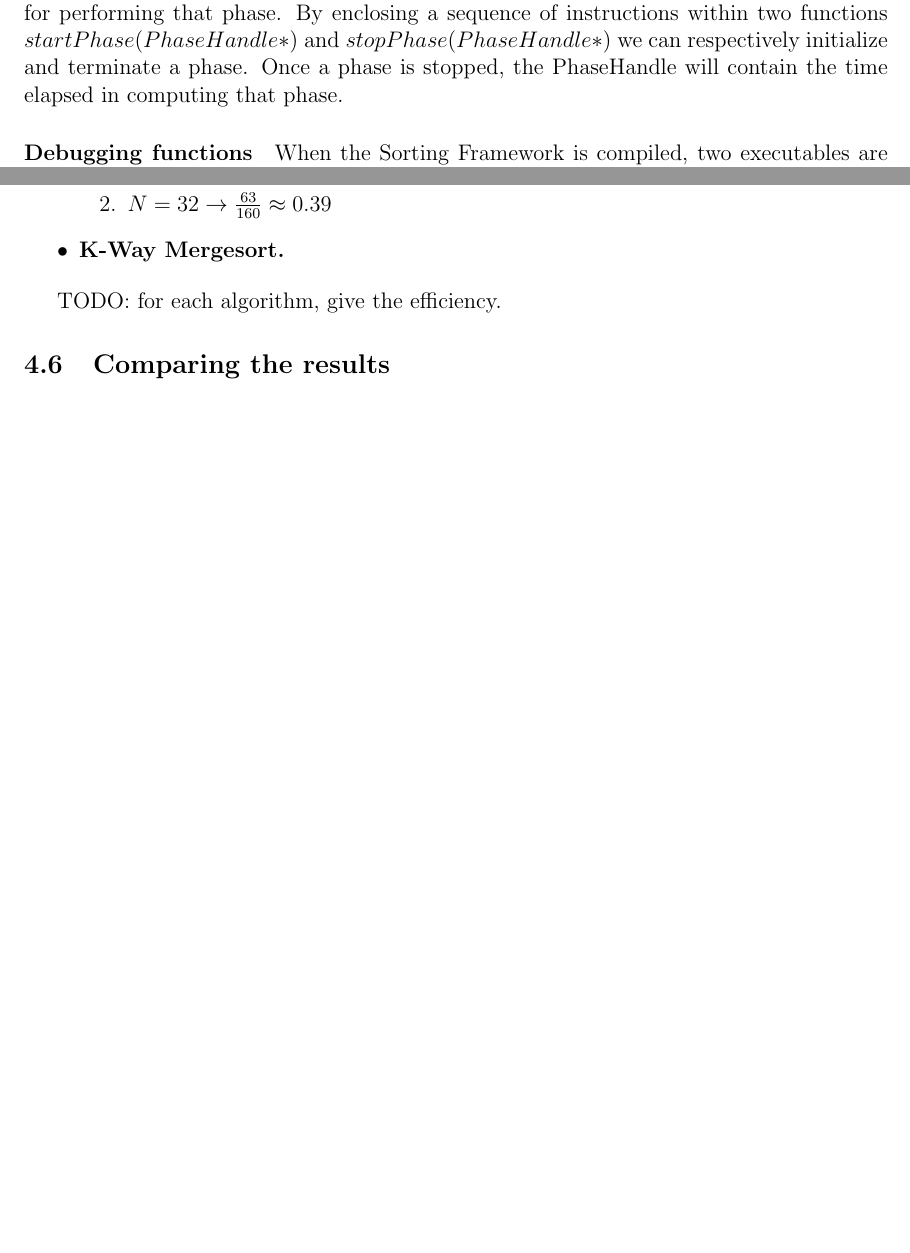
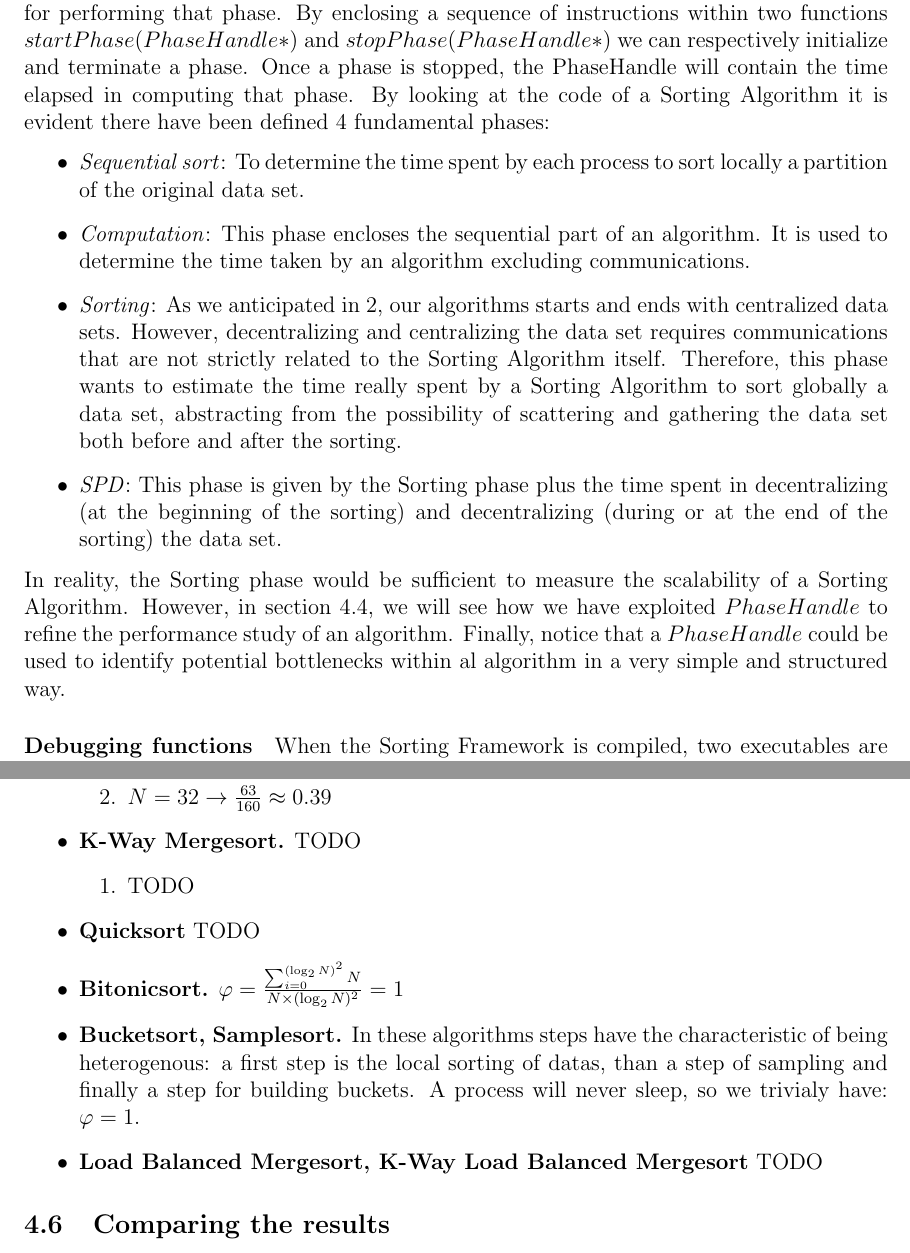
Before and after one commit to peoro/Parasort, a LaTeX document (report/Relazione.tex, which reads report/sorting_framework.tex, report/test_env.tex): two parts of pages 16 and 32 of 34 before the commit and two parts of pages 16 and 33 of 35 after it, joined at a grey line, cut so that both start at the same text, the shorter picture padded with empty space. Compiled offline with pdfLaTeX.

Commit message:
updated report: added some algorithm efficiencies, refined the Timing section within the Sorting Framework chapter. Now it is clear the four phases that characterize our algorithm (local sorting, computing, sorting, spd)

```diff
--- a/report/sorting_framework.tex
+++ b/report/sorting_framework.tex
@@ -7,11 +7,19 @@ where $n$ is the parallelism degree of the computation, $M$ the size of the data
 The Sorting Framework layer takes these parameters to implement a set of fundamental services, namely:
 
 \paragraph{Initialization of the computation ($n$, $M$, $\Lambda$, $\sigma$)} A computation is formed by a set of $n$ MPI-processes. Each process has to execute $\Lambda(\sigma)$ on a fraction of the $M$ elements. Once the computation is launched, none of the $n$ processes, except the one of rank $0$, know the value of $\langle M$, $\Lambda$, $\sigma \rangle$; this is a limitation inherited by MPI itself. Sorting Framework addresses this issue by broadcasting all the processes a data structure, named TestInfo, which contains all the characteristics of the computation that is going to be performed. Once known $\Lambda$, each process dynamically loads the code of the proper sorting function (mergesort, quicksort, ...) and starts doing its job.
-\paragraph{data set generation ($s$, $M$)} Users may request the Sorting Framework to generate a data set of size $M$. The data set is pseudo-random, that is it is created by initializing a pseudo-random numbers generator with a user-defined seed $s$. Therefore, a data set can be uniquely identified by $\langle s$, $M \rangle$. If the Sorting Framework already owns the data set identified by $\langle s$, $M \rangle$, then the data set generation may be skipped (TODO:is it true?). This is very important because the data set generation may take a lot of time, even minutes or hours, depending on the value of $M$ and the ''speed'' of the machine on which is run Rank $0$, which is requested to perform this sequential computation. To generation of data sets of 32-bits integers rely on the so called \textit{KISS generator} (Keep It Simple Stupid) which is a fast and powerful random number generator.
+
+\paragraph{Data set generation ($s$, $M$)} Users may request the Sorting Framework to generate a data set of size $M$. The data set is pseudo-random, that is it is created by initializing a pseudo-random numbers generator with a user-defined seed $s$. Therefore, a data set can be uniquely identified by $\langle s$, $M \rangle$. If the Sorting Framework already owns the data set identified by $\langle s$, $M \rangle$, then the data set generation may be skipped (TODO:is it true?). This is very important because the data set generation may take a lot of time, even minutes or hours, depending on the value of $M$ and the ''speed'' of the machine on which is run Rank $0$, which is requested to perform this sequential computation. To generation of data sets of 32-bits integers rely on the so called \textit{KISS generator} (Keep It Simple Stupid) which is a fast and powerful random number generator.
 
 \paragraph{Data set loading loading and storing ($n$, $M$)} As we have anticipated in~\ref{assumptions}, the data set is loaded by a single process and then it is scattered to all other ones. Rank $0$ addresses this duty. As soon as TestInfo has been broadcasted, Rank $0$ loads the data set and sends $\frac{M}{n}$ elements to each other process. Rank $0$ even gathers the sorted data set and write it on secondary memory.
 
-\paragraph{Timing functions} Sorting Framework provides users with the datatype $PhaseHandle$. A $PhaseHandle$ represents a phase of the algorithm. A phase is a logic, user-defined, sequence of instructions identified within the algorithm,  e.g. scattering and gathering of datas, sequential computation, splitting of pivots and so on. Different phases of the same algorithm can be identified by as many $PhaseHandle$. Beyond structuring the algorithm from a logical point of view, we use $PhaseHandle$ to obtain the time spent by the process for performing that phase. By enclosing a sequence of instructions within two functions $startPhase(PhaseHandle*)$ and $stopPhase(PhaseHandle*)$ we can respectively initialize and terminate a phase. Once a phase is stopped, the PhaseHandle will contain the time elapsed in computing that phase.
+\paragraph{Timing functions} Sorting Framework provides users with the datatype $PhaseHandle$. A $PhaseHandle$ represents a phase of the algorithm. A phase is a logic, user-defined, sequence of instructions identified within the algorithm,  e.g. scattering and gathering of datas, sequential computation, splitting of pivots and so on. Different phases of the same algorithm can be identified by as many $PhaseHandle$. Beyond structuring the algorithm from a logical point of view, we use $PhaseHandle$ to obtain the time spent by the process for performing that phase. By enclosing a sequence of instructions within two functions $startPhase(PhaseHandle*)$ and $stopPhase(PhaseHandle*)$ we can respectively initialize and terminate a phase. Once a phase is stopped, the PhaseHandle will contain the time elapsed in computing that phase. By looking at the code of a Sorting Algorithm it is evident there have been defined 4 fundamental phases:
+\begin{itemize}
+\item \textit{Sequential sort}: To determine the time spent by each process to sort locally a partition of the original data set.
+\item \textit{Computation}: This phase encloses the sequential part of an algorithm. It is used to determine the time taken by an algorithm excluding communications.
+\item \textit{Sorting}: As we anticipated in~\ref {assumptions}, our algorithms starts and ends with centralized data sets. However, decentralizing and centralizing the data set requires communications that are not strictly related to the Sorting Algorithm itself. Therefore, this phase wants to estimate the time really spent by a Sorting Algorithm to sort globally a data set, abstracting from the possibility of scattering and gathering the data set both before and after the sorting.
+\item \textit{SPD}: This phase is given by the Sorting phase plus the time spent in decentralizing (at the beginning of the sorting) and decentralizing (during or at the end of the sorting) the data set.
+\end{itemize}
+In reality, the Sorting phase would be sufficient to measure the scalability of a Sorting Algorithm. However, in section~\ref{performance-analysys}, we will see how we have exploited $PhaseHandle$ to refine the performance study of an algorithm. Finally, notice that a $PhaseHandle$ could be used to identify potential bottlenecks within al algorithm in a very simple and structured way.
 
 \paragraph{Debugging functions} When the Sorting Framework is compiled, two executables are provided to the users. One of them is the ''debugging'' version, called $spddbg$. We may exploit $spddbg$ to find bugs and malfunctions of the Sorting Framework, but even for checking ''on-fly'' whether the sorted data set has been ''really sorted'' or not, that is to check that the Sorting Algorithm behaves properly. If a computation launched with $spddbg$ ends without returning any notification messages, then everything gone right. We spent lot of efforts in implementing a proper debugging system; we hope this may be helpful for future extensions to the project.
 
--- a/report/test_env.tex
+++ b/report/test_env.tex
@@ -118,17 +118,25 @@ $\varphi = \frac{\sum_{i=0}^m E[X_i]}{N \times m} $
 In this section we want to give a roughly idea of how many of the $N$ processes with which a  Sorting Algorithms is launched are effectively exploited by the parallel logic of the algorithm. Therefore, we list the Algorithm Efficiency of each algorithm and then we refine the comments about the scalability of Sorting Algorithms given in section~\ref{performance-analysys}.
 
 \begin{itemize}
-\item \textbf{Mergesort.}
-$\varphi = \frac{\sum_{i=0}^{\log_2{N}} 2^i}{N \times \log_2{N}} $
+\item \textbf{Mergesort.} $\varphi = \frac{\sum_{i=0}^{\log_2{N}} 2^i}{N \times \log_2{N}} $
 \begin{enumerate}
 \item $N = 16 \rightarrow \frac{31}{64} \approx 0.5$
 \item $N = 32 \rightarrow \frac{63}{160} \approx 0.39$
 \end{enumerate}
 
-\item \textbf{K-Way Mergesort.}
+\item \textbf{K-Way Mergesort.} TODO
+\begin{enumerate}
+\item TODO
+\end{enumerate}
+
+\item \textbf{Quicksort} TODO
+
+\item \textbf{Bitonicsort.} $\varphi = \frac{\sum_{i=0}^{(\log_2{N})^2} N}{N \times (\log_2{N})^2} = 1 $
+\item \textbf{Bucketsort, Samplesort.} In these algorithms steps have the characteristic of being heterogenous: a first step is the local sorting of datas, than a step of sampling and finally a step for building buckets. A process will never sleep, so we trivialy have: $\varphi = 1$.
+
+\item \textbf{Load Balanced Mergesort, K-Way Load Balanced Mergesort} TODO
 
 \end{itemize}
 
-TODO: for each algorithm, give the efficiency.
 
 \subsection{Comparing the results}
```
